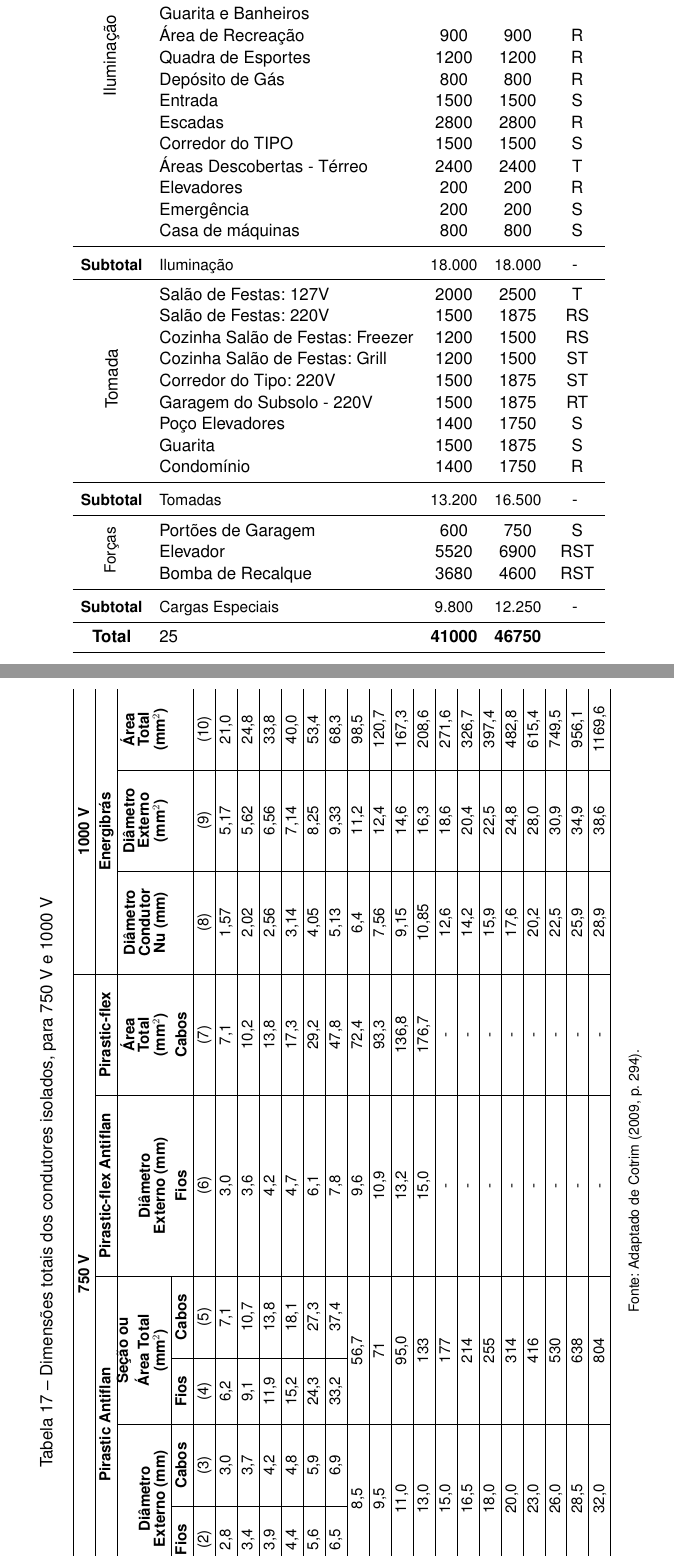
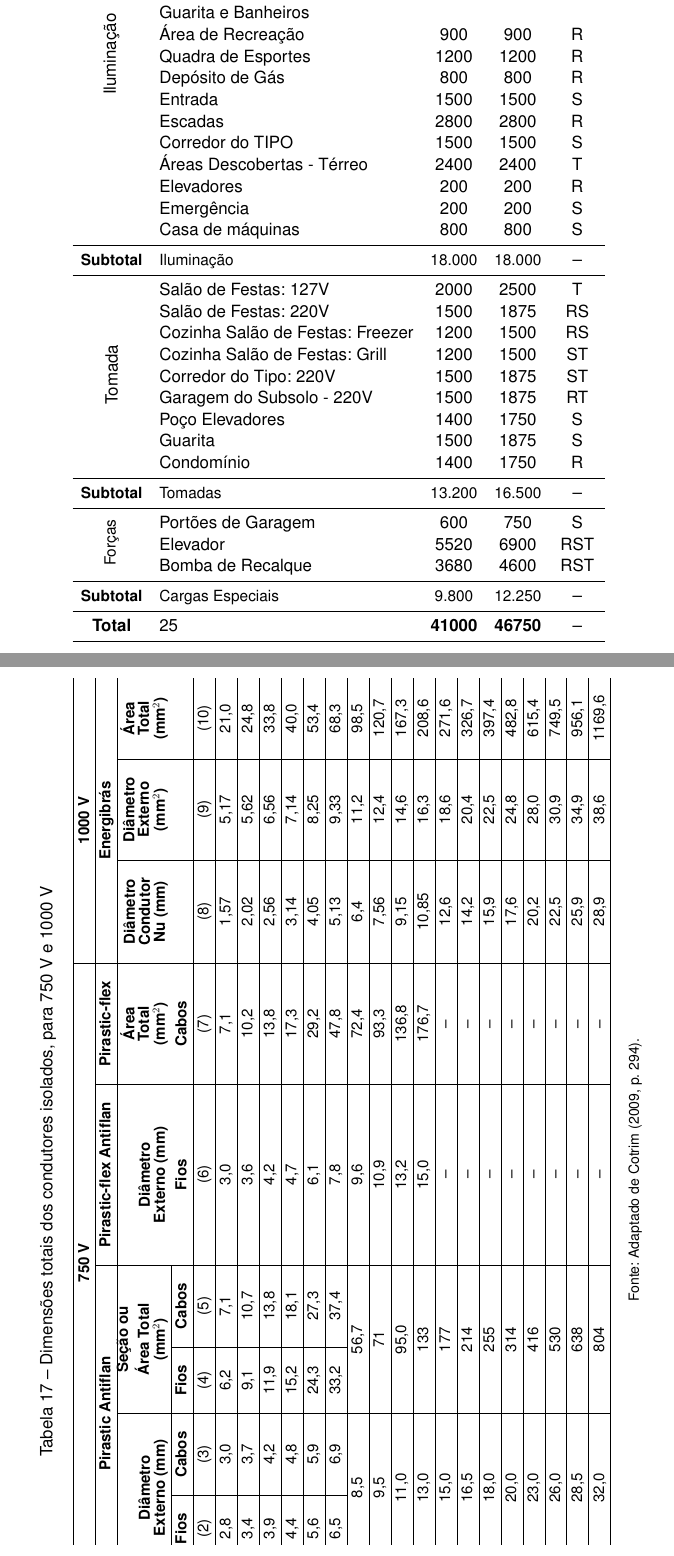
Before and after one commit to GabrielVolpatoP/Instalacoes, a LaTeX thesis (Instalacoes.tex): two parts of pages 27 and 62 of 64, joined at a grey line, cut so that both start at the same text. Compiled offline with pdfLaTeX.

Commit message:
Pre finalização

```diff
--- a/Instalacoes.tex
+++ b/Instalacoes.tex
@@ -974,7 +974,7 @@ e coletivas:
  & Emergência & 200 & 200 & S \\
  & Casa de máquinas & 800 & 800 & S \\
 \midrule
-\small{\textbf{Subtotal}} & \small{Iluminação} & \small{18.000} & \small{18.000} & - \rule{0pt}{13pt}\\
+\small{\textbf{Subtotal}} & \small{Iluminação} & \small{18.000} & \small{18.000} & --  \\
 \midrule
 \multirow{9}{*}{\rotatebox{90}{Tomada}}
  & Salão de Festas: 127V & 2000 & 2500 & T \\
@@ -987,16 +987,16 @@ e coletivas:
  & Guarita & 1500 & 1875 & S \\
  & Condomínio & 1400 & 1750 & R \\
  \midrule
- \small{\textbf{Subtotal}} & \small{Tomadas} & \small{13.200} & \small{16.500} & - \rule{0pt}{13pt}\\
+ \small{\textbf{Subtotal}} & \small{Tomadas} & \small{13.200} & \small{16.500} & --  \\
 \midrule
 \multirow{3}{*}{\rotatebox{90}{\small{Forças}}}
   & Portões de Garagem & 600 & 750 & S \\
   & Elevador & 5520 & 6900 & RST \\
   & Bomba de Recalque & 3680 & 4600 & RST \\
 \midrule
- \small{\textbf{Subtotal}} & \small{Cargas Especiais} & \small{9.800} & \small{12.250} & - \rule{0pt}{13pt}\\
+ \small{\textbf{Subtotal}} & \small{Cargas Especiais} & \small{9.800} & \small{12.250} & --  \\
 \midrule
-\textbf{Total} & 25 & \textbf{41000} & \textbf{46750} & \\
+\textbf{Total} & 25 & \textbf{41000} & \textbf{46750} & -- \\
 \bottomrule
 \end{tabular}
 \end{table}
@@ -2290,14 +2290,14 @@ As tabelas aqui presentes estão organizadas de acordo com as etapas de dimensio
             35 & \multicolumn{2}{c|}{9,5} & \multicolumn{2}{c|}{71} & 10,9 & 93,3 & 7,56 & 12,4 & 120,7 \\ \hline
             50 & \multicolumn{2}{c|}{11,0} & \multicolumn{2}{c|}{95,0} & 13,2 & 136,8 & 9,15 & 14,6 & 167,3 \\ \hline
             70 & \multicolumn{2}{c|}{13,0} & \multicolumn{2}{c|}{133} & 15,0 & 176,7 & 10,85 & 16,3 & 208,6 \\ \hline
-            95 & \multicolumn{2}{c|}{15,0} & \multicolumn{2}{c|}{177} & - & - & 12,6 & 18,6 & 271,6 \\ \hline
-            120 & \multicolumn{2}{c|}{16,5} & \multicolumn{2}{c|}{214} & - & - & 14,2 & 20,4 & 326,7 \\ \hline
-            150 & \multicolumn{2}{c|}{18,0} & \multicolumn{2}{c|}{255} & - & - & 15,9 & 22,5 & 397,4 \\ \hline
-            185 & \multicolumn{2}{c|}{20,0} & \multicolumn{2}{c|}{314} & - & - & 17,6 & 24,8 & 482,8 \\ \hline
-            240 & \multicolumn{2}{c|}{23,0} & \multicolumn{2}{c|}{416} & - & - & 20,2 & 28,0 & 615,4 \\ \hline
-            300 & \multicolumn{2}{c|}{26,0} & \multicolumn{2}{c|}{530} & - & - & 22,5 & 30,9 & 749,5 \\ \hline
-            400 & \multicolumn{2}{c|}{28,5} & \multicolumn{2}{c|}{638} & - & - & 25,9 & 34,9 & 956,1 \\ \hline
-            500 & \multicolumn{2}{c|}{32,0} & \multicolumn{2}{c|}{804} & - & - & 28,9 & 38,6 & 1169,6 \\ \hline
+            95 & \multicolumn{2}{c|}{15,0} & \multicolumn{2}{c|}{177} & -- & -- & 12,6 & 18,6 & 271,6 \\ \hline
+            120 & \multicolumn{2}{c|}{16,5} & \multicolumn{2}{c|}{214} & -- & -- & 14,2 & 20,4 & 326,7 \\ \hline
+            150 & \multicolumn{2}{c|}{18,0} & \multicolumn{2}{c|}{255} & -- & -- & 15,9 & 22,5 & 397,4 \\ \hline
+            185 & \multicolumn{2}{c|}{20,0} & \multicolumn{2}{c|}{314} & -- & -- & 17,6 & 24,8 & 482,8 \\ \hline
+            240 & \multicolumn{2}{c|}{23,0} & \multicolumn{2}{c|}{416} & -- & -- & 20,2 & 28,0 & 615,4 \\ \hline
+            300 & \multicolumn{2}{c|}{26,0} & \multicolumn{2}{c|}{530} & -- & -- & 22,5 & 30,9 & 749,5 \\ \hline
+            400 & \multicolumn{2}{c|}{28,5} & \multicolumn{2}{c|}{638} & -- & -- & 25,9 & 34,9 & 956,1 \\ \hline
+            500 & \multicolumn{2}{c|}{32,0} & \multicolumn{2}{c|}{804} & -- & -- & 28,9 & 38,6 & 1169,6 \\ \hline
         \end{tabular}%
         }
 
```
Also changed, not shown: Instalacoes.pdf, Instalacoes.tex (16 more changed lines), 1 other file.
